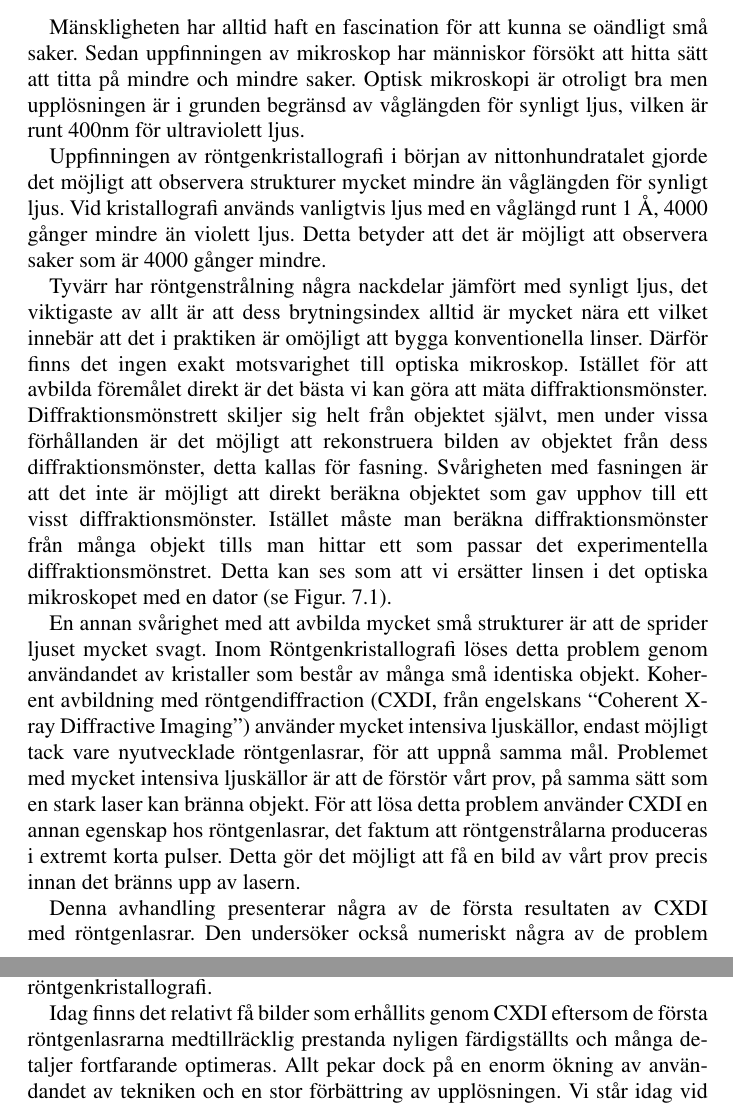
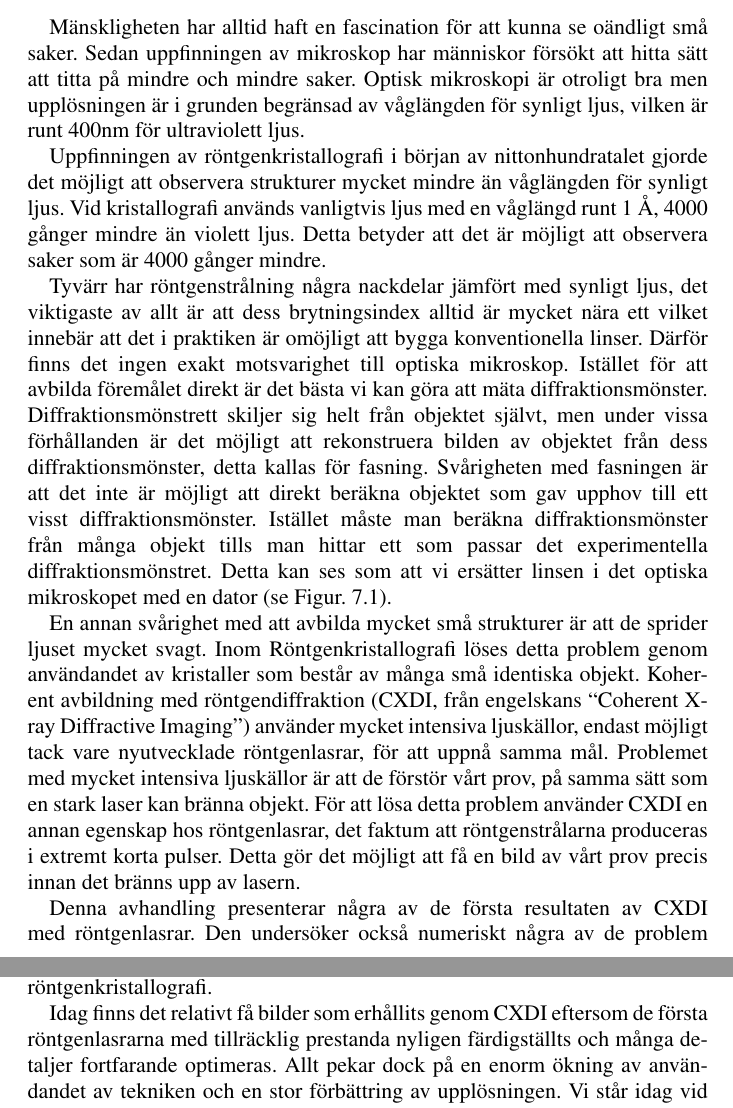
Before and after one commit to FilipeMaia/PhD-Thesis, a LaTeX thesis (Thesis.tex, which reads summary_in_swedish.tex): two parts of pages 39 and 40 of 49, joined at a grey line, cut so that both start at the same text. Compiled offline with pdfLaTeX; the source files are stored in an older character set and shown here as Unicode.

Commit message:
Corrections to the summary from Daniel.

```diff
--- a/summary_in_swedish.tex
+++ b/summary_in_swedish.tex
@@ -3,7 +3,7 @@
 Mänskligheten har alltid haft en fascination för att kunna se oändligt
 små saker. Sedan uppfinningen av mikroskop har människor försökt att hitta sätt att
 titta på mindre och mindre saker. Optisk mikroskopi är otroligt bra men
-upplösningen är i grunden begränsd av våglängden för synligt ljus, vilken är
+upplösningen är i grunden begränsad av våglängden för synligt ljus, vilken är
 runt 400nm för ultraviolett ljus.
 
 Uppfinningen av röntgenkristallografi i
@@ -68,7 +68,7 @@ som passar det experimentella diffraktionsmönstret. Detta kan ses som att vi er
 
 En annan svårighet med att avbilda mycket små strukturer är att de sprider ljuset mycket
 svagt. Inom Röntgenkristallografi löses detta problem genom användandet av kristaller som
-består av många små identiska objekt. Koherent avbildning med röntgendiffraction (CXDI, från engelskans ``Coherent X-ray Diffractive Imaging'')
+består av många små identiska objekt. Koherent avbildning med röntgendiffraktion (CXDI, från engelskans ``Coherent X-ray Diffractive Imaging'')
 använder mycket intensiva ljuskällor, endast möjligt tack vare nyutvecklade röntgenlasrar,
 för att uppnå samma mål. Problemet med mycket intensiva
 ljuskällor är att de förstör vårt prov, på samma sätt som en stark laser kan bränna
@@ -81,7 +81,8 @@ med röntgenlasrar.
 Den undersöker också numeriskt några av de problem som måste lösas
 för att denna teknik ska kunna bli lika vanlig som röntgenkristallografi.
 
-Idag finns det relativt få bilder som erhållits genom CXDI eftersom de första röntgenlasrarna medtillräcklig prestanda nyligen färdigställts och många detaljer fortfarande optimeras. Allt pekar dock på en enorm ökning av användandet av tekniken och en stor förbättring av upplösningen. Vi står idag vid början av en revolution av vetenskapen om strukturbestämmning.
+Idag finns det relativt få bilder som erhållits genom CXDI eftersom de första
+röntgenlasrarna med tillräcklig prestanda nyligen färdigställts och många detaljer fortfarande optimeras. Allt pekar dock på en enorm ökning av användandet av tekniken och en stor förbättring av upplösningen. Vi står idag vid början av en revolution av vetenskapen om strukturbestämmning.
 Framtiden är mycket lovande!
 
 % Another difficulty of imaging very small structures is that they diffract very
```
